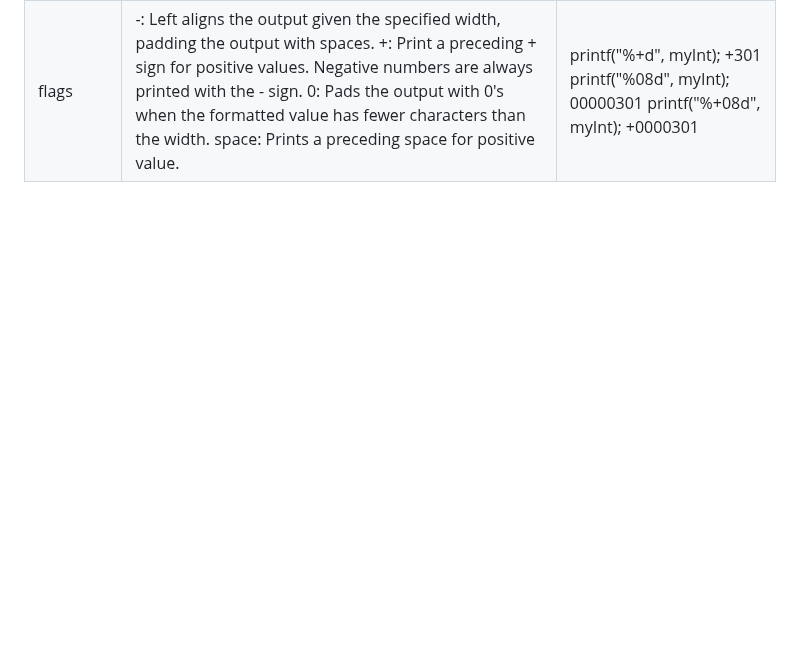
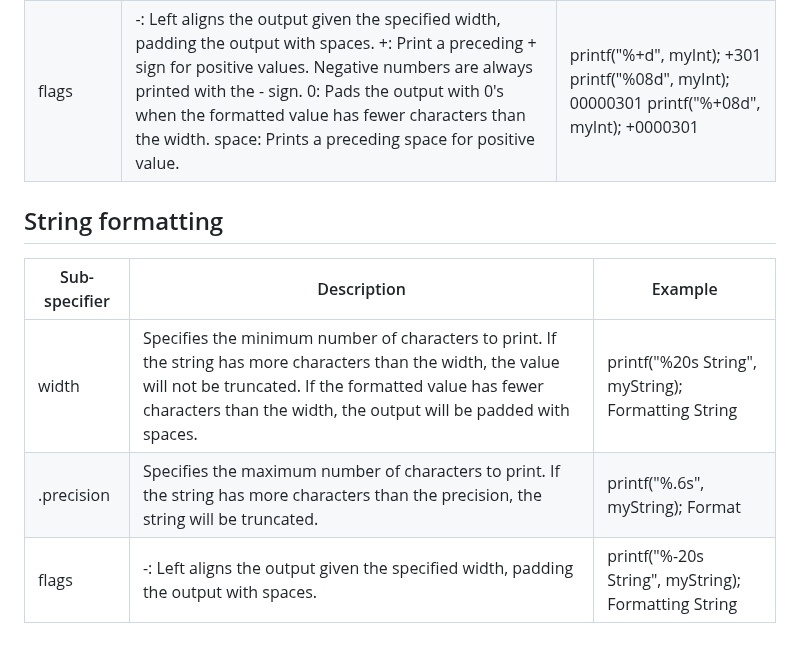
Before and after one commit to kevinctofel/SecondBrain, a Markdown page: Programming/Java/Output info to the screen.md, the part around the change. Drawn GitHub-style; blank space fills up the shorter version.

```diff
--- a/Programming/Java/Output info to the screen.md
+++ b/Programming/Java/Output info to the screen.md
@@ -50,3 +50,10 @@ System.out.printf("%.2f", myFloat);
 | --- | --- | --- |
 | width | Specifies the minimum number of characters to print. If the formatted value has more characters than the width, the value will not be truncated. If the formatted value has fewer characters than the width, the output will be padded with spaces (or 0's if the '0' flag is specified). | printf("Value: %7d", myInt);  Value:     301 |
 | flags |	-: Left aligns the output given the specified width, padding the output with spaces.  +: Print a preceding + sign for positive values. Negative numbers are always printed with the - sign. 0: Pads the output with 0's when the formatted value has fewer characters than the width. space: Prints a preceding space for positive value. |	printf("%+d", myInt);   +301 printf("%08d", myInt);   00000301  printf("%+08d", myInt);  +0000301 |
+
+##  String formatting
+| Sub-specifier |	Description |	Example |
+| --- | --- | --- |
+| width |	Specifies the minimum number of characters to print. If the string has more characters than the width, the value will not be truncated. If the formatted value has fewer characters than the width, the output will be padded with spaces. | printf("%20s String", myString); Formatting String |
+| .precision |	Specifies the maximum number of characters to print. If the string has more characters than the precision, the string will be truncated. | 	printf("%.6s", myString);  Format |
+| flags |	-: Left aligns the output given the specified width, padding the output with spaces. |	printf("%-20s String", myString);  Formatting           String |
```
